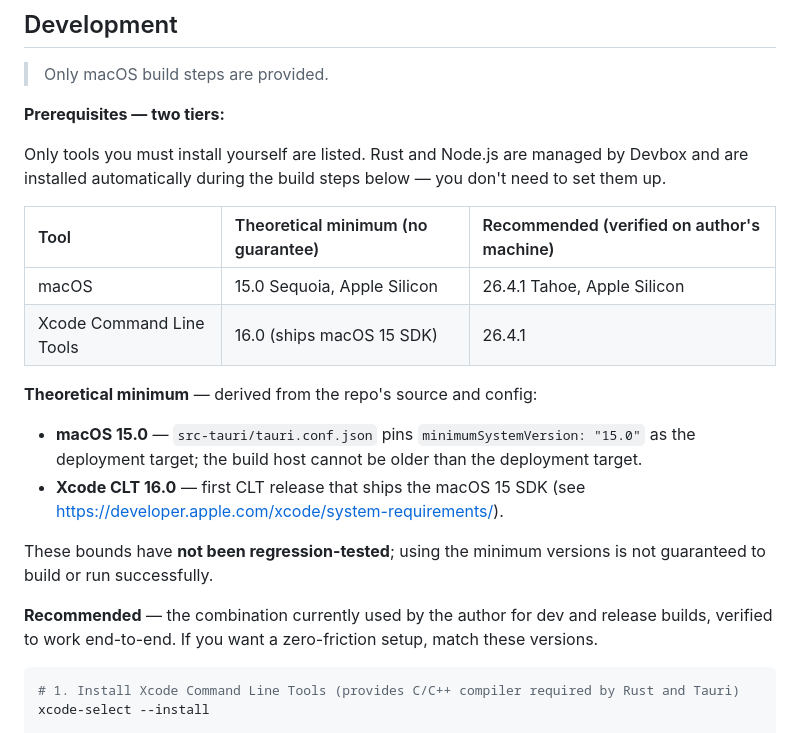
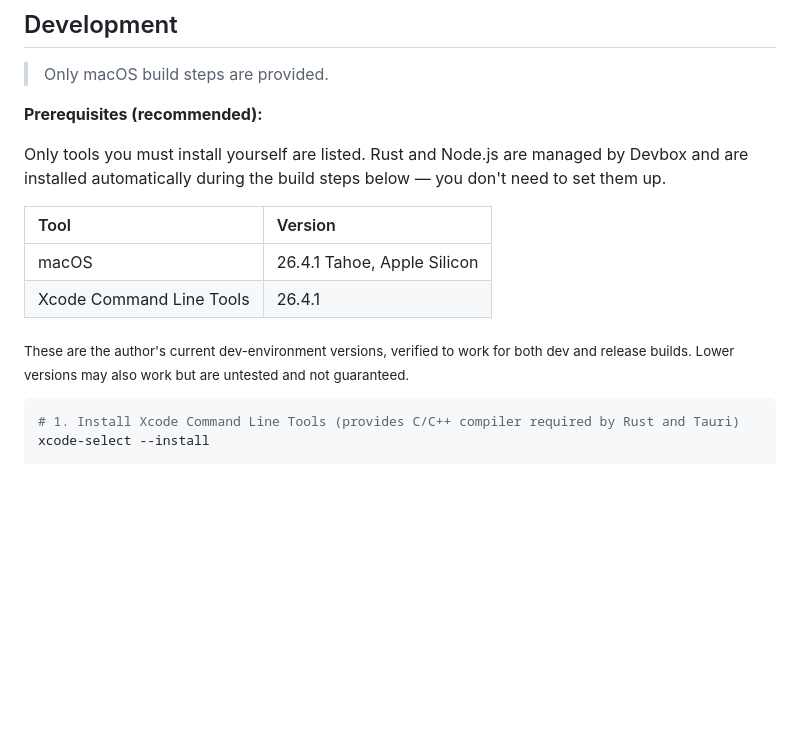
Before and after one commit to yuman07/Hasher, a Markdown page: README.md, the part around the change. GitHub-like rendering; blank space fills up the shorter version.

````diff
--- a/README.md
+++ b/README.md
@@ -94,23 +94,16 @@ Download `Hasher_Win10_x64_<version>.exe` from [Releases](https://github.com/yum
 
 > Only macOS build steps are provided.
 
-**Prerequisites — two tiers:**
+**Prerequisites (recommended):**
 
 Only tools you must install yourself are listed. Rust and Node.js are managed by Devbox and are installed automatically during the build steps below — you don't need to set them up.
 
-| Tool | Theoretical minimum (no guarantee) | Recommended (verified on author's machine) |
-|:---|:---|:---|
-| macOS | 15.0 Sequoia, Apple Silicon | 26.4.1 Tahoe, Apple Silicon |
-| Xcode Command Line Tools | 16.0 (ships macOS 15 SDK) | 26.4.1 |
+| Tool | Version |
+|:---|:---|
+| macOS | 26.4.1 Tahoe, Apple Silicon |
+| Xcode Command Line Tools | 26.4.1 |
 
-**Theoretical minimum** — derived from the repo's source and config:
-
-- **macOS 15.0** — `src-tauri/tauri.conf.json` pins `minimumSystemVersion: "15.0"` as the deployment target; the build host cannot be older than the deployment target.
-- **Xcode CLT 16.0** — first CLT release that ships the macOS 15 SDK (see https://developer.apple.com/xcode/system-requirements/).
-
-These bounds have **not been regression-tested**; using the minimum versions is not guaranteed to build or run successfully.
-
-**Recommended** — the combination currently used by the author for dev and release builds, verified to work end-to-end. If you want a zero-friction setup, match these versions.
+<sub>These are the author's current dev-environment versions, verified to work for both dev and release builds. Lower versions may also work but are untested and not guaranteed.</sub>
 
 ```bash
 # 1. Install Xcode Command Line Tools (provides C/C++ compiler required by Rust and Tauri)
````
Also changed, not shown: README_ZH.md (+6 -13 lines).
